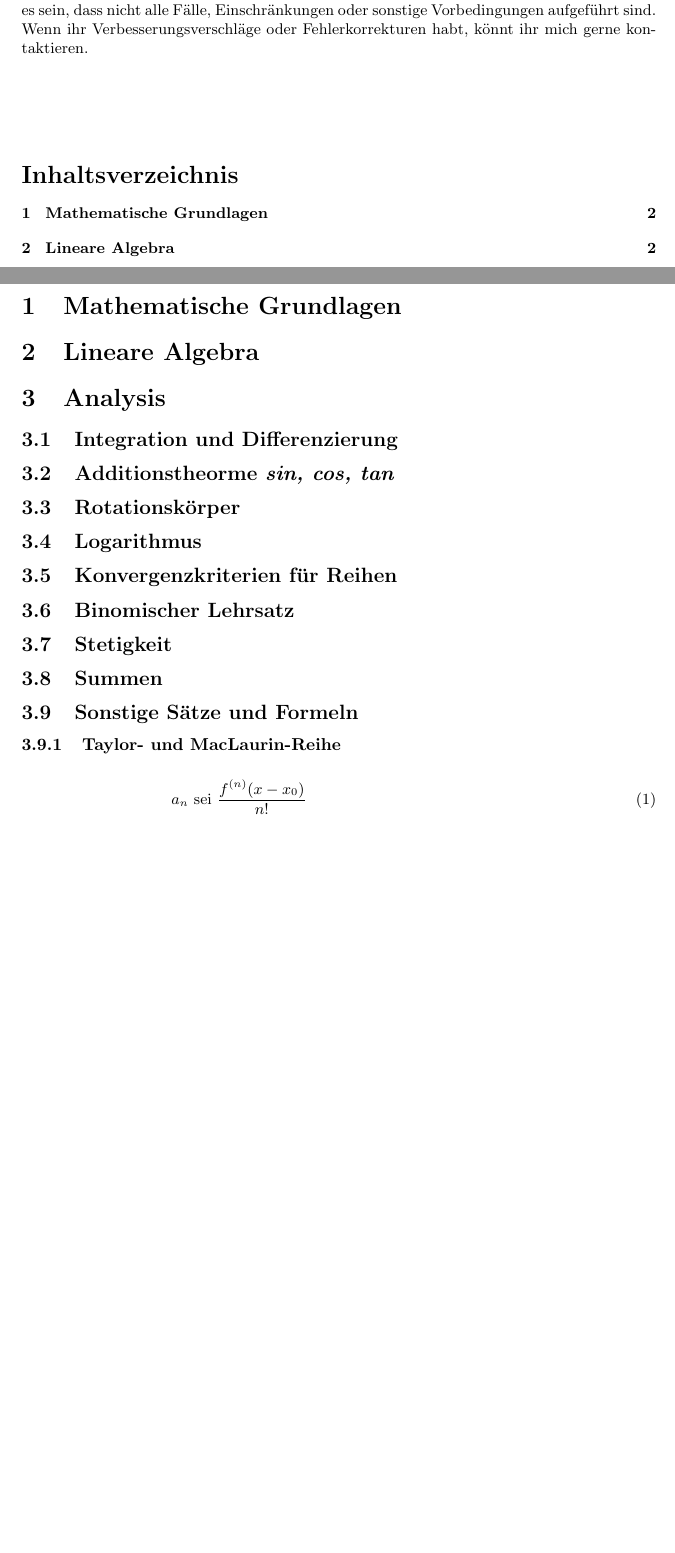
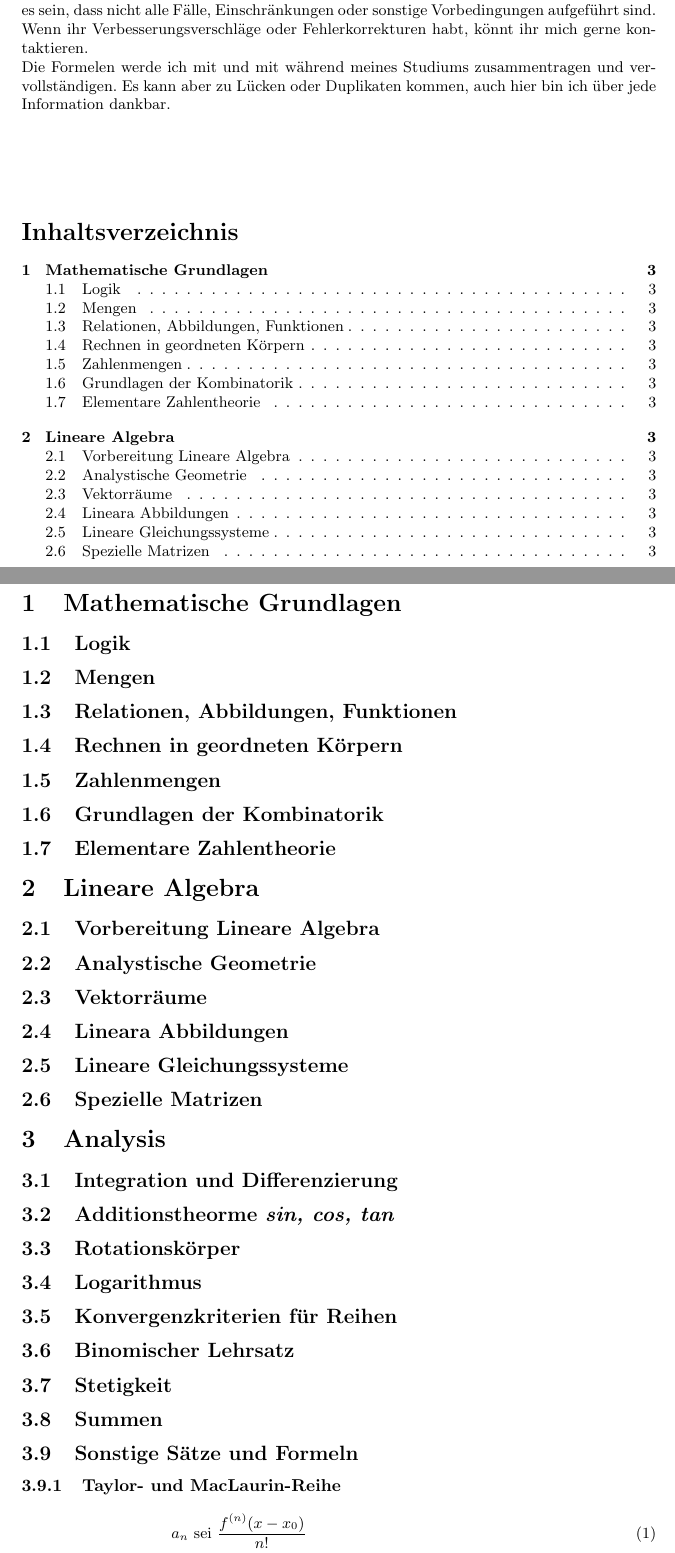
Before and after one commit to florianm93/formelsammlung, a LaTeX document (master.tex, which reads lineare-algebra.tex, mathe-grundlagen.tex): two parts of pages 1 and 2 of 2 before the commit and two parts of pages 1 and 3 of 4 after it, joined at a grey line, cut so that both start at the same text, the shorter picture padded with empty space. Compiled offline with pdfLaTeX.

Commit message:
added structure for Mathe Grundlagen, Lineare Algebra and Analysis

```diff
--- /dev/null
+++ b/lineare-algebra.tex
@@ -0,0 +1,11 @@
+\subsection{Vorbereitung Lineare Algebra}
+
+\subsection{Analystische Geometrie}
+
+\subsection{Vektorr"aume}
+
+\subsection{Lineara Abbildungen}
+
+\subsection{Lineare Gleichungssysteme}
+
+\subsection{Spezielle Matrizen}
--- a/master.tex
+++ b/master.tex
@@ -24,7 +24,7 @@
 	~\\
 	~\\
 
-	\abstract{\textbf{Hinweis:} Die Formeln habe ich aus den Skripten aus meinem Studium zusammengeschrieben. Ich "ubernehme keinerlei Garantie, dasss diese vollst"andig korrekt sind. Auch kann es sein, dass nicht alle F"alle, Einschr"ankungen oder sonstige Vorbedingungen aufgef"uhrt sind. \\ Wenn ihr Verbesserungsverschl"age oder Fehlerkorrekturen habt, k"onnt ihr mich gerne kontaktieren.}
+	\abstract{\textbf{Hinweis:} Die Formeln habe ich aus den Skripten aus meinem Studium zusammengeschrieben. Ich "ubernehme keinerlei Garantie, dasss diese vollst"andig korrekt sind. Auch kann es sein, dass nicht alle F"alle, Einschr"ankungen oder sonstige Vorbedingungen aufgef"uhrt sind. Wenn ihr Verbesserungsverschl"age oder Fehlerkorrekturen habt, k"onnt ihr mich gerne kontaktieren. \\ Die Formelen werde ich mit und mit w"ahrend meines Studiums zusammentragen und vervollst"andigen. Es kann aber zu L"ucken oder Duplikaten kommen, auch hier bin ich "uber jede Information dankbar.}
 
 	~\\
 	~\\
@@ -36,8 +36,10 @@
 
 	%content here
 	\section{Mathematische Grundlagen}
+	\input{mathe-grundlagen}
 
 	\section{Lineare Algebra}
+	\input{lineare-algebra}
 
 	\section{Analysis}
 	\input{analysis}
--- /dev/null
+++ b/mathe-grundlagen.tex
@@ -0,0 +1,13 @@
+\subsection{Logik}
+
+\subsection{Mengen}
+
+\subsection{Relationen, Abbildungen, Funktionen}
+
+\subsection{Rechnen in geordneten K"orpern}
+
+\subsection{Zahlenmengen}
+
+\subsection{Grundlagen der Kombinatorik}
+
+\subsection{Elementare Zahlentheorie}
```
Also changed, not shown: analysis.tex (+0 -1 lines), master.pdf, 3 other files.
